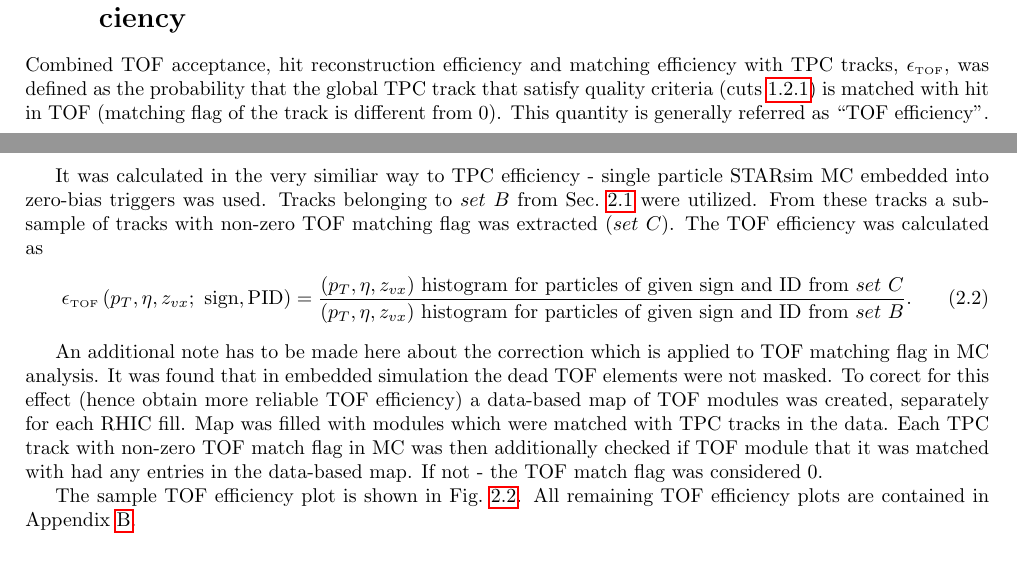
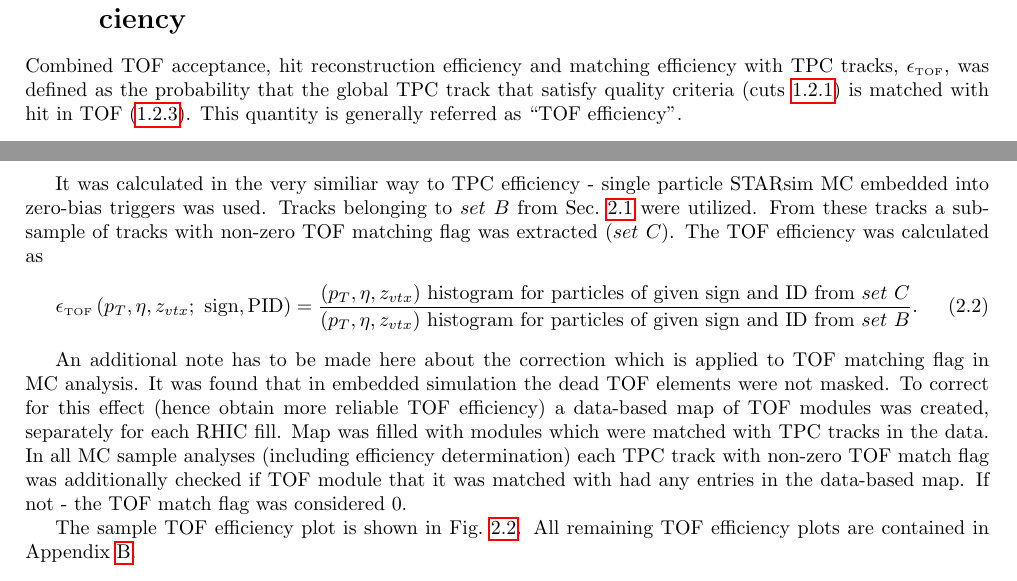
Before and after one commit to rafalsikora/DiffractiveAnalyses_CommonNote, a LaTeX document (DiffractiveAnalyses_AnalysisNote.tex, which reads Efficiencies.tex): two parts of pages 4 and 5 of 118, joined at a grey line, cut so that both start at the same text. Compiled offline with pdfLaTeX.

Commit message:
Small changes

```diff
--- a/Efficiencies.tex
+++ b/Efficiencies.tex
@@ -37,14 +37,14 @@ The sample TPC efficiency plot is shown in Fig.~\ref{fig:tpcEff_pion_sample}. Al
 
 \section{TOF acceptance, hit reconstruction and track matching efficiency}\label{sec:tofMatchEff}
 
-Combined TOF acceptance, hit reconstruction efficiency and matching efficiency with TPC tracks, $\epsilon_{\textrm{\tiny TOF}}$, was defined as the probability that the global TPC track that satisfy quality criteria (cuts~\ref{sec:TpcQualityCuts}) is matched with hit in TOF (matching flag of the track is different from 0). This quantity is generally referred as ``TOF efficiency''.
+Combined TOF acceptance, hit reconstruction efficiency and matching efficiency with TPC tracks, $\epsilon_{\textrm{\tiny TOF}}$, was defined as the probability that the global TPC track that satisfy quality criteria (cuts~\ref{sec:TpcQualityCuts}) is matched with hit in TOF (\ref{sec:TpcTofMatchingRequirement}). This quantity is generally referred as ``TOF efficiency''.
 
 It was calculated in the very similiar way to TPC efficiency - single particle STARsim MC embedded into zero-bias triggers was used. Tracks belonging to $set~B$ from Sec.~\ref{sec:tpcAccAndEff} were utilized. From these tracks a sub-sample of tracks with non-zero TOF matching flag was extracted ($set~C$). The TOF efficiency was calculated as
 \begin{equation}\label{eq:tofAccAndEffDefinition}
-		\epsilon_{\textrm{\tiny TOF}}\left(p_{T}, \eta, z_{vx};~\textrm{sign},\textrm{PID}\right) = \frac{(p_{T},\eta, z_{vx})~\textrm{histogram for particles of given sign and ID from}~set~C}{(p_{T},\eta, z_{vx})~\textrm{histogram for particles of given sign and ID from}~set~B}.
+		\epsilon_{\textrm{\tiny TOF}}\left(p_{T}, \eta, z_{vtx};~\textrm{sign},\textrm{PID}\right) = \frac{(p_{T},\eta, z_{vtx})~\textrm{histogram for particles of given sign and ID from}~set~C}{(p_{T},\eta, z_{vtx})~\textrm{histogram for particles of given sign and ID from}~set~B}.
 	\end{equation}
 
-An additional note has to be made here about the correction which is applied to TOF matching flag in MC analysis. It was found that in embedded simulation the dead TOF elements were not masked. To corect for this effect (hence obtain more reliable TOF efficiency) a data-based map of TOF modules was created, separately for each RHIC fill. Map was filled with modules which were matched with TPC tracks in the data. Each TPC track with non-zero TOF match flag in MC was then additionally checked if TOF module that it was matched with had any entries in the data-based map. If not - the TOF match flag was considered 0.
+An additional note has to be made here about the correction which is applied to TOF matching flag in MC analysis. It was found that in embedded simulation the dead TOF elements were not masked. To correct for this effect (hence obtain more reliable TOF efficiency) a data-based map of TOF modules was created, separately for each RHIC fill. Map was filled with modules which were matched with TPC tracks in the data. In all MC sample analyses (including efficiency determination) each TPC track with non-zero TOF match flag was additionally checked if TOF module that it was matched with had any entries in the data-based map. If not - the TOF match flag was considered 0.
 
 The sample TOF efficiency plot is shown in Fig.~\ref{fig:tofEff_pion_sample}. All remaining TOF efficiency plots are contained in Appendix~\ref{appendix:tofEff}.
 
```
Also changed, not shown: TpcTrackQualityCuts.tex (+2 -2 lines), Efficiencies.tex (4 more changed lines).
